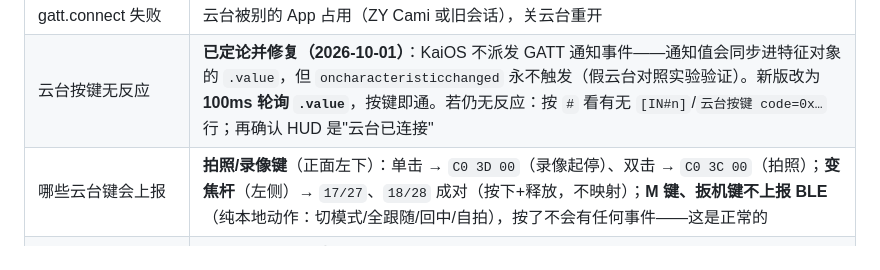
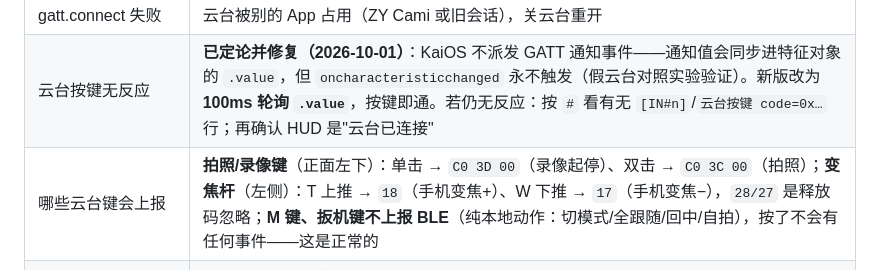
Before and after one commit to name-xxl/zy-kaimc, a Markdown page: docs/install-2720.md, the part around the change. GitHub-like rendering.

```diff
--- a/docs/install-2720.md
+++ b/docs/install-2720.md
@@ -60,7 +60,7 @@
 | 扫不到云台 | 云台重启；确认系统蓝牙开着；确认设备名 `CRANE-M2-XXXX`（名字在机身贴纸/探针日志可见） |
 | gatt.connect 失败 | 云台被别的 App 占用（ZY Cami 或旧会话），关云台重开 |
 | 云台按键无反应 | **已定论并修复（2026-10-01）**：KaiOS 不派发 GATT 通知事件——通知值会同步进特征对象的 `.value`，但 `oncharacteristicchanged` 永不触发（假云台对照实验验证）。新版改为 **100ms 轮询 `.value`**，按键即通。若仍无反应：按 `#` 看有无 `[IN#n]`/`云台按键 code=0x…` 行；再确认 HUD 是"云台已连接" |
-| 哪些云台键会上报 | **拍照/录像键**（正面左下）：单击 → `C0 3D 00`（录像起停）、双击 → `C0 3C 00`（拍照）；**变焦杆**（左侧）→ `17/27`、`18/28` 成对（按下+释放，不映射）；**M 键、扳机键不上报 BLE**（纯本地动作：切模式/全跟随/回中/自拍），按了不会有任何事件——这是正常的 |
+| 哪些云台键会上报 | **拍照/录像键**（正面左下）：单击 → `C0 3D 00`（录像起停）、双击 → `C0 3C 00`（拍照）；**变焦杆**（左侧）：T 上推 → `18`（手机变焦+）、W 下推 → `17`（手机变焦−），`28/27` 是释放码忽略；**M 键、扳机键不上报 BLE**（纯本地动作：切模式/全跟随/回中/自拍），按了不会有任何事件——这是正常的 |
 | 刚连上就「云台断线」反复重连（约 4s 一轮） | 旧版应用对**不可读**的通知特征做 100ms `readValue` 轮询，被栈拒绝（logcat `ReadValue: BT_ENSURE_TRUE_REJECT(mProperties & GATT_CHAR_PROP_BIT_READ) failed`）4 次即误判断线。已修（不可读则跳过 POLL、读错误不再直接断线）。若仍出现：按 `#` 看断线括号里的原因（链路断开/轮询失败）并发给开发者 |
 | 「设备没有 GATT 接口(has=…)」 | **已定论（2026-10-01 实机）**：本机 GATT 完全可用——FEE9 过滤扫描扫到的设备 `type=le`、`gatt` 非空，`connect()`/`discoverServices()` 成功，fee9 + 129600/129601 特征齐全。此前报错是应用侧 bug（把扫描包装对象 `{address,name,rssi,device}` 当成 BluetoothDevice 用，`has=address\|name` 就是这么来的），已修。现在若再见此错：确认扫描走 FEE9 过滤、云台未被 ZY Cami 占用、云台重启后重试；`paired=` 只是兜底结局（0/noGATT/noMatch），**不需要配对**——`adapter.pair()` 在本固件会挂起等 PIN，不要调用 |
 | 中文显示方框 | 固件无中文字形：把 `app/js/strings.js` 的 `LANG` 改为 `'en'` 重装 |
```
Also changed, not shown: docs/protocol.md (+1 -1 lines).
